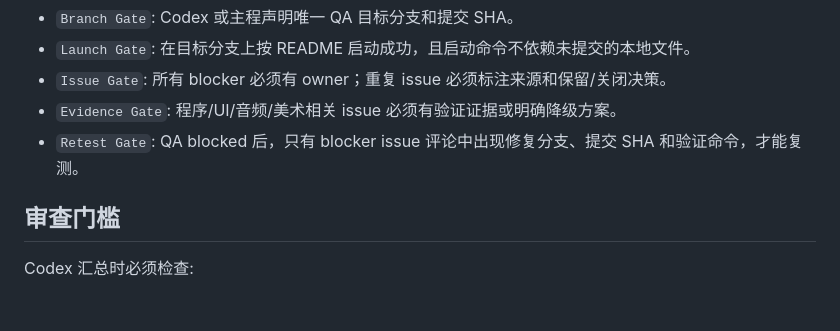
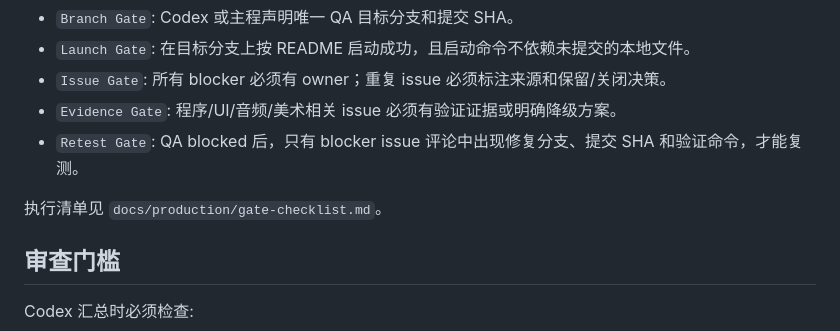
Before and after one commit to zcCarl/one-word-game, a Markdown page: docs/PROJECT_RULES.md, the part around the change. Rendered like a GitHub page; blank space fills up the shorter version.

Commit message:
Add production gate checklist

```diff
--- a/docs/PROJECT_RULES.md
+++ b/docs/PROJECT_RULES.md
@@ -62,6 +62,8 @@ Codex 必须先输出以下内容，再分配给 Multica Agent:
 - `Evidence Gate`: 程序/UI/音频/美术相关 issue 必须有验证证据或明确降级方案。
 - `Retest Gate`: QA blocked 后，只有 blocker issue 评论中出现修复分支、提交 SHA 和验证命令，才能复测。
 
+执行清单见 `docs/production/gate-checklist.md`。
+
 ## 审查门槛
 
 Codex 汇总时必须检查:
```
Also changed, not shown: docs/production/gate-checklist.md (added, +62 -0 lines).
